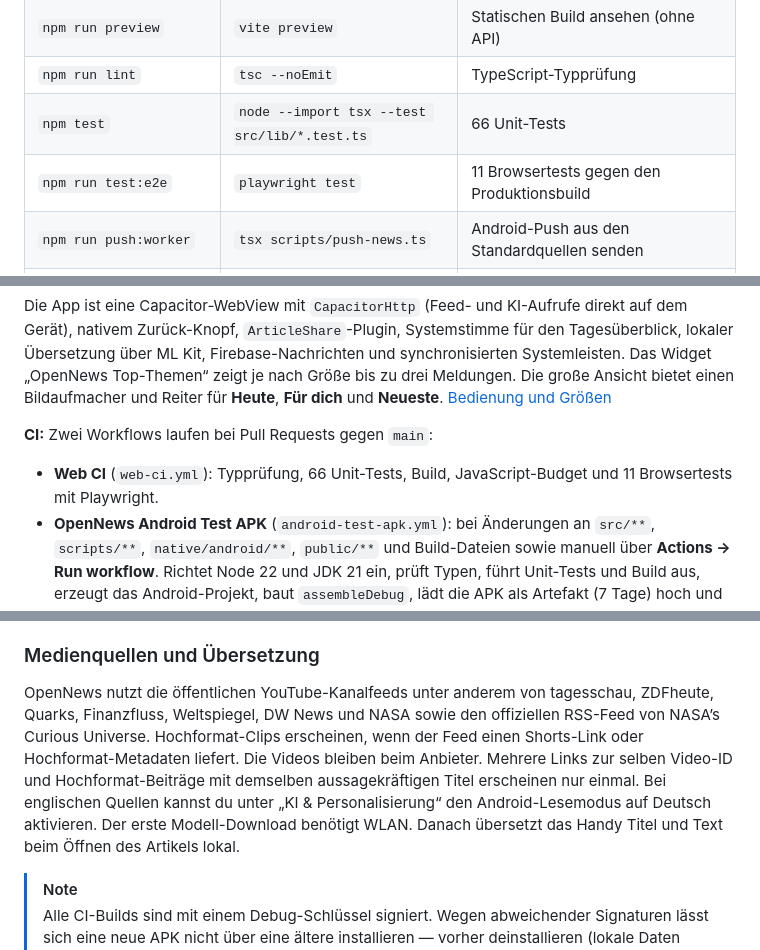
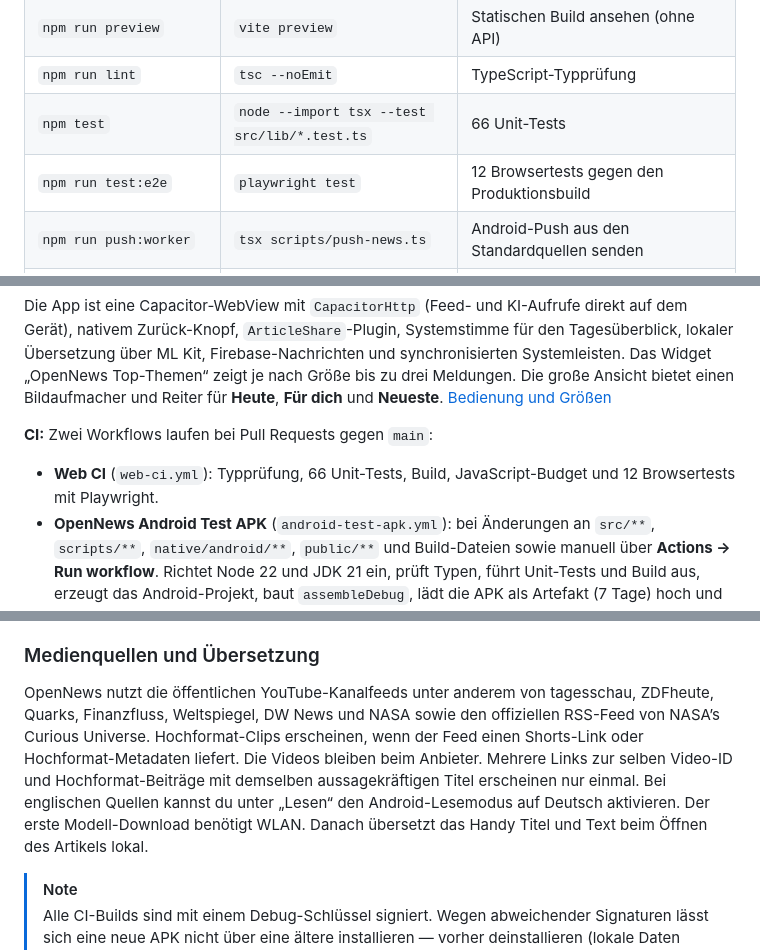
Before and after one commit to mixxermannipro/OpenNews, a Markdown page: README.md, 3 parts joined by grey strips. Drawn GitHub-style.

```diff
--- a/README.md
+++ b/README.md
@@ -345,7 +347,7 @@ NODE_ENV=production npm start
 | `npm run preview` | `vite preview` | Statischen Build ansehen (ohne API) |
 | `npm run lint` | `tsc --noEmit` | TypeScript-Typprüfung |
 | `npm test` | `node --import tsx --test src/lib/*.test.ts` | 66 Unit-Tests |
-| `npm run test:e2e` | `playwright test` | 11 Browsertests gegen den Produktionsbuild |
+| `npm run test:e2e` | `playwright test` | 12 Browsertests gegen den Produktionsbuild |
 | `npm run push:worker` | `tsx scripts/push-news.ts` | Android-Push aus den Standardquellen senden |
 | `node scripts/check-web-budget.mjs` | Node | Prüft das Start-JavaScript gegen 170 KiB gzip |
 | `npm run clean` | `rm -rf dist server.js` | Build-Artefakte entfernen |
@@ -437,7 +439,7 @@ Die App ist eine Capacitor-WebView mit `CapacitorHttp` (Feed- und KI-Aufrufe dir
 
 **CI:** Zwei Workflows laufen bei Pull Requests gegen `main`:
 
-- **Web CI** (`web-ci.yml`): Typprüfung, 66 Unit-Tests, Build, JavaScript-Budget und 11 Browsertests mit Playwright.
+- **Web CI** (`web-ci.yml`): Typprüfung, 66 Unit-Tests, Build, JavaScript-Budget und 12 Browsertests mit Playwright.
 - **OpenNews Android Test APK** (`android-test-apk.yml`): bei Änderungen an `src/**`, `scripts/**`, `native/android/**`, `public/**` und Build-Dateien sowie manuell über **Actions → Run workflow**. Richtet Node 22 und JDK 21 ein, prüft Typen, führt Unit-Tests und Build aus, erzeugt das Android-Projekt, baut `assembleDebug`, lädt die APK als Artefakt (7 Tage) hoch und veröffentlicht bei manuellem Lauf ein privates Pre-Release `v0.1.0-alpha.<Run-Nummer>`.
 
 **Lokal:**
@@ -463,7 +465,7 @@ Der Dienst fragt die standardmäßig abonnierten Nachrichtenfeeds regelmäßig a
 
 ### Medienquellen und Übersetzung
 
-OpenNews nutzt die öffentlichen YouTube-Kanalfeeds unter anderem von tagesschau, ZDFheute, Quarks, Finanzfluss, Weltspiegel, DW News und NASA sowie den offiziellen RSS-Feed von NASA’s Curious Universe. Hochformat-Clips erscheinen, wenn der Feed einen Shorts-Link oder Hochformat-Metadaten liefert. Die Videos bleiben beim Anbieter. Mehrere Links zur selben Video-ID und Hochformat-Beiträge mit demselben aussagekräftigen Titel erscheinen nur einmal. Bei englischen Quellen kannst du unter „KI & Personalisierung“ den Android-Lesemodus auf Deutsch aktivieren. Der erste Modell-Download benötigt WLAN. Danach übersetzt das Handy Titel und Text beim Öffnen des Artikels lokal.
+OpenNews nutzt die öffentlichen YouTube-Kanalfeeds unter anderem von tagesschau, ZDFheute, Quarks, Finanzfluss, Weltspiegel, DW News und NASA sowie den offiziellen RSS-Feed von NASA’s Curious Universe. Hochformat-Clips erscheinen, wenn der Feed einen Shorts-Link oder Hochformat-Metadaten liefert. Die Videos bleiben beim Anbieter. Mehrere Links zur selben Video-ID und Hochformat-Beiträge mit demselben aussagekräftigen Titel erscheinen nur einmal. Bei englischen Quellen kannst du unter „Lesen“ den Android-Lesemodus auf Deutsch aktivieren. Der erste Modell-Download benötigt WLAN. Danach übersetzt das Handy Titel und Text beim Öffnen des Artikels lokal.
 
 
 > [!NOTE]
```
Also changed, not shown: other parts of README.md (+4 -2 lines), docs/datenschutz.md (+1 -1 lines), docs/screenshots/einstellungen/benachrichtigungen-web.png (added), 9 other files.
